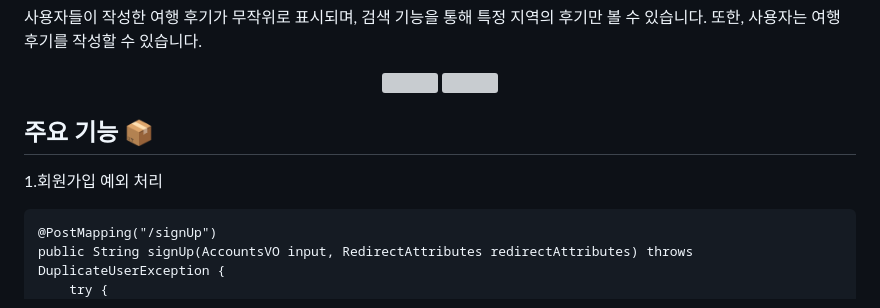
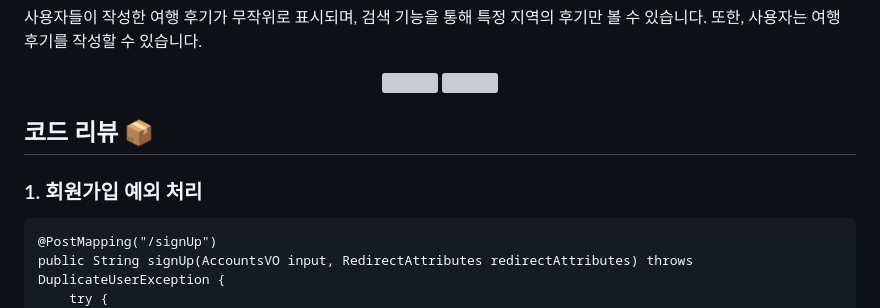
Before and after one commit to donna8780/traverse, a Markdown page: README.md, the part around one of its changes. Drawn GitHub-style; grey boxes are pictures that could not be loaded.

````diff
--- a/README.md
+++ b/README.md
@@ -122,9 +122,9 @@
 <img src="https://github.com/user-attachments/assets/c92e4ae5-a23d-4861-9e6b-3615cfaae643" width="30%">
 </p>
 
-## 주요 기능 📦
+## 코드 리뷰 📦
 
-1.회원가입 예외 처리
+### 1. 회원가입 예외 처리
 ```
 @PostMapping("/signUp")
 public String signUp(AccountsVO input, RedirectAttributes redirectAttributes) throws DuplicateUserException {
````
Also changed, not shown: other parts of README.md (+13 -4 lines).
